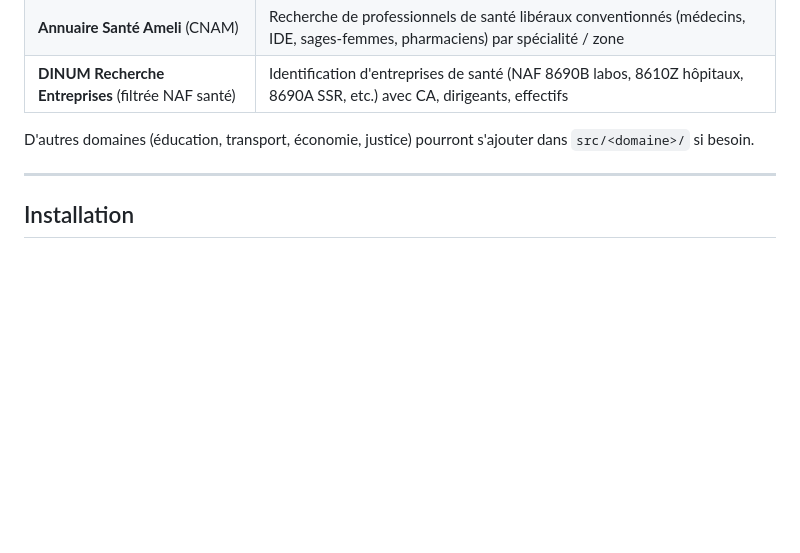
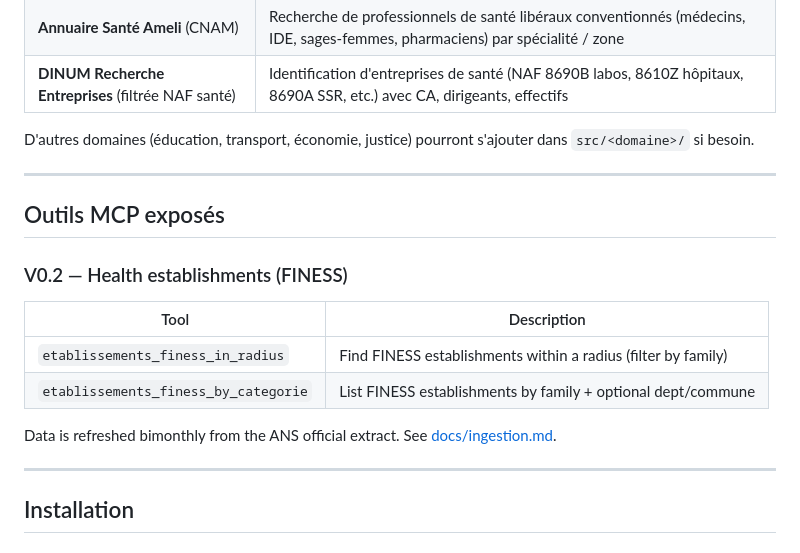
Before and after one commit to cturkieh/france-data-mcp, a Markdown page: README.md, the part around the change. Rendered like a GitHub page; blank space fills up the shorter version.

Commit message:
docs(v0.2): ingestion runbook + README update

```diff
--- a/README.md
+++ b/README.md
@@ -42,6 +42,19 @@ Les API et MCP officiels du gouvernement français existent (data.gouv.fr, servi
 | **DINUM Recherche Entreprises** (filtrée NAF santé) | Identification d'entreprises de santé (NAF 8690B labos, 8610Z hôpitaux, 8690A SSR, etc.) avec CA, dirigeants, effectifs |
 
 D'autres domaines (éducation, transport, économie, justice) pourront s'ajouter dans `src/<domaine>/` si besoin.
+
+---
+
+## Outils MCP exposés
+
+### V0.2 — Health establishments (FINESS)
+
+| Tool                                  | Description                                                |
+|---------------------------------------|------------------------------------------------------------|
+| `etablissements_finess_in_radius`     | Find FINESS establishments within a radius (filter by family) |
+| `etablissements_finess_by_categorie`  | List FINESS establishments by family + optional dept/commune  |
+
+Data is refreshed bimonthly from the ANS official extract. See [docs/ingestion.md](docs/ingestion.md).
 
 ---
 
```
Also changed, not shown: docs/ingestion.md (added, +55 -0 lines).
